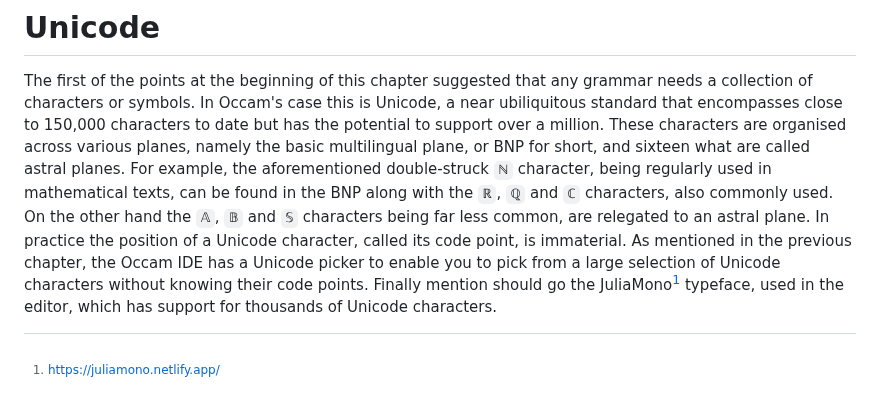
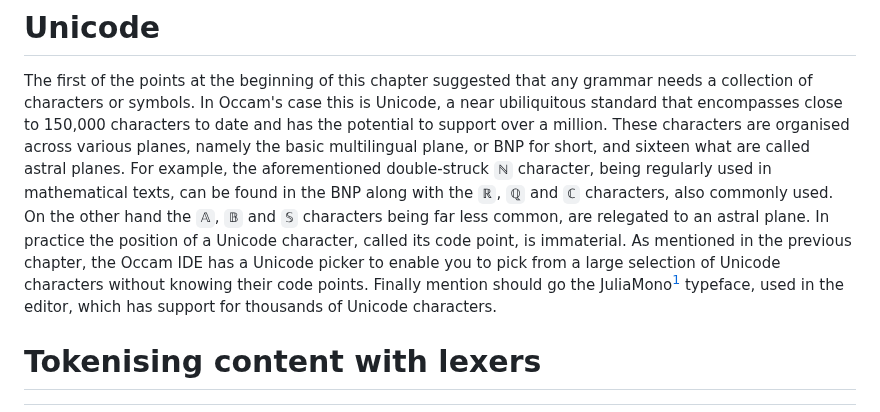
Before and after one commit to djalbat/the-occam-user-manual, a Markdown page: understanding-grammars.md, the part around the change. Drawn GitHub-style.

Commit message:
Changes to the Unicode section.

```diff
--- a/understanding-grammars.md
+++ b/understanding-grammars.md
@@ -155,7 +155,7 @@ Therefore like Occam's flexibility with languages, extensibility is also an impo
 # Unicode
 
 The first of the points at the beginning of this chapter suggested that any grammar needs a collection of characters or symbols.
-In Occam's case this is Unicode, a near ubiliquitous standard that encompasses close to 150,000 characters to date but has the potential to support over a million.
+In Occam's case this is Unicode, a near ubiliquitous standard that encompasses close to 150,000 characters to date and has the potential to support over a million.
 These characters are organised across various planes, namely the basic multilingual plane, or BNP for short, and sixteen what are called astral planes.
 For example, the aforementioned double-struck `ℕ` character, being regularly used in mathematical texts, can be found in the BNP along with the `ℝ`, `ℚ` and `ℂ` characters, also commonly used.
 On the other hand the `𝔸`, `𝔹` and `𝕊` characters being far less common, are relegated to an astral plane.
@@ -164,3 +164,5 @@ As mentioned in the previous chapter, the Occam IDE has a Unicode picker to enab
 Finally mention should go the JuliaMono[^1] typeface, used in the editor, which has support for thousands of Unicode characters.
 
 [^1]: https://juliamono.netlify.app/
+
+# Tokenising content with lexers
```
